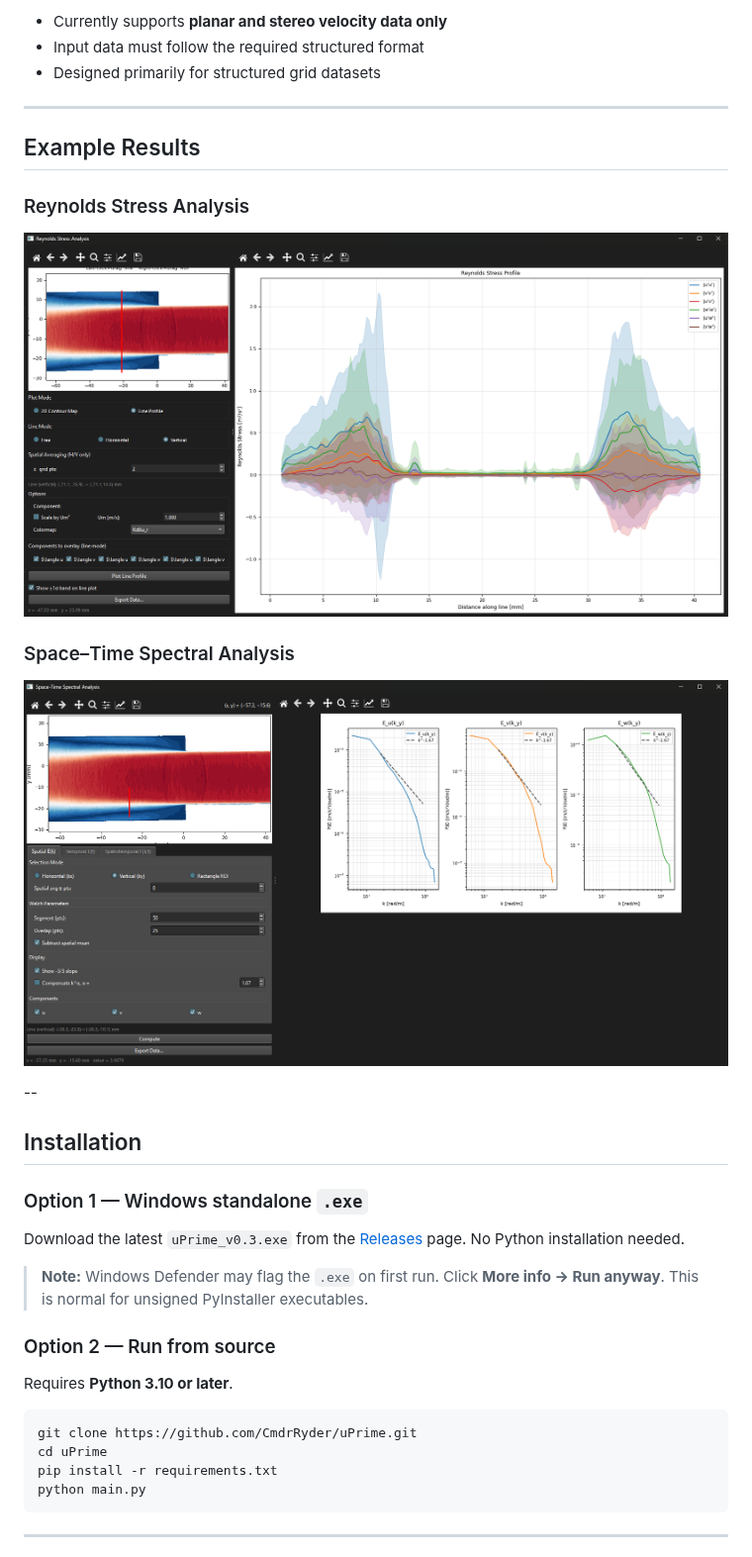
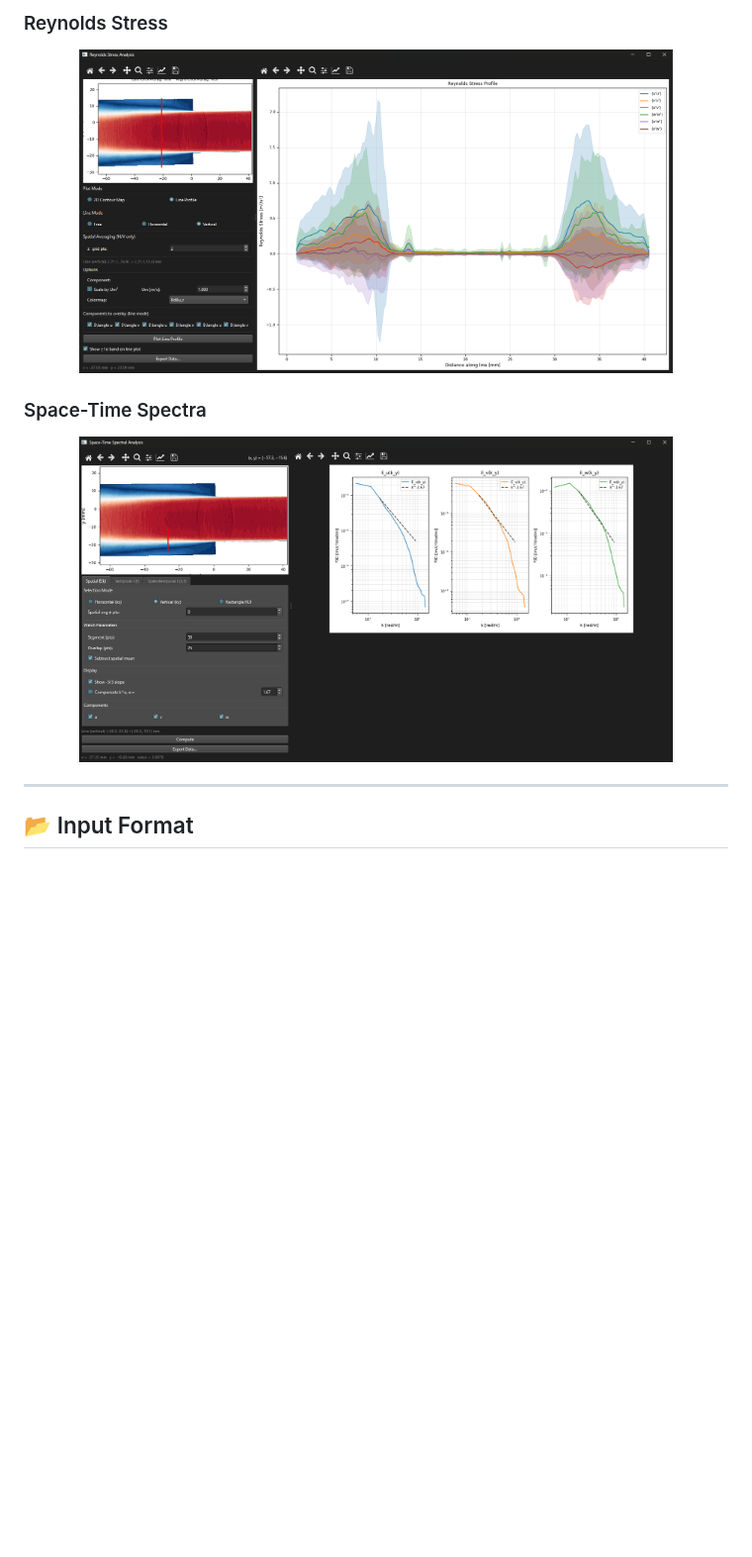
Before and after one commit to CmdrRyder/uPrime, a Markdown page: README.md, the part around one of its changes. Shown at 99% size. Drawn GitHub-style; blank space fills up the shorter version.

````diff
--- a/README.md
+++ b/README.md
@@ -70,38 +78,17 @@ Currently, uPrime supports planar (2D2C) and stereo (2D3C) velocity fields.
 
-- Currently supports **planar and stereo velocity data only**
-- Input data must follow the required structured format
-- Designed primarily for structured grid datasets
+### Reynolds Stress
+
+<p align="center">
+  <img src="docs/images/reynolds.png" width="600">
+</p>
+
+### Space-Time Spectra
+
+<p align="center">
+  <img src="docs/images/spectra.png" width="600">
+</p>
 
 ---
 
-## Example Results
+## 📂 Input Format
 
-### Reynolds Stress Analysis
-![Reynolds](docs/images/reynolds.png)
-
-### Space–Time Spectral Analysis
-![Spectra](docs/images/spectra.png)
-
---
-
-## Installation
-
-### Option 1 — Windows standalone `.exe`
-
-Download the latest `uPrime_v0.3.exe` from the [Releases](https://github.com/CmdrRyder/uPrime/releases) page. No Python installation needed.
-
-> **Note:** Windows Defender may flag the `.exe` on first run. Click **More info → Run anyway**. This is normal for unsigned PyInstaller executables.
-
-### Option 2 — Run from source
-
-Requires **Python 3.10 or later**.
-
-```bash
-git clone https://github.com/CmdrRyder/uPrime.git
-cd uPrime
-pip install -r requirements.txt
-python main.py
-```
-
----
-
````
Also changed, not shown: other parts of README.md (+80 -105 lines).
